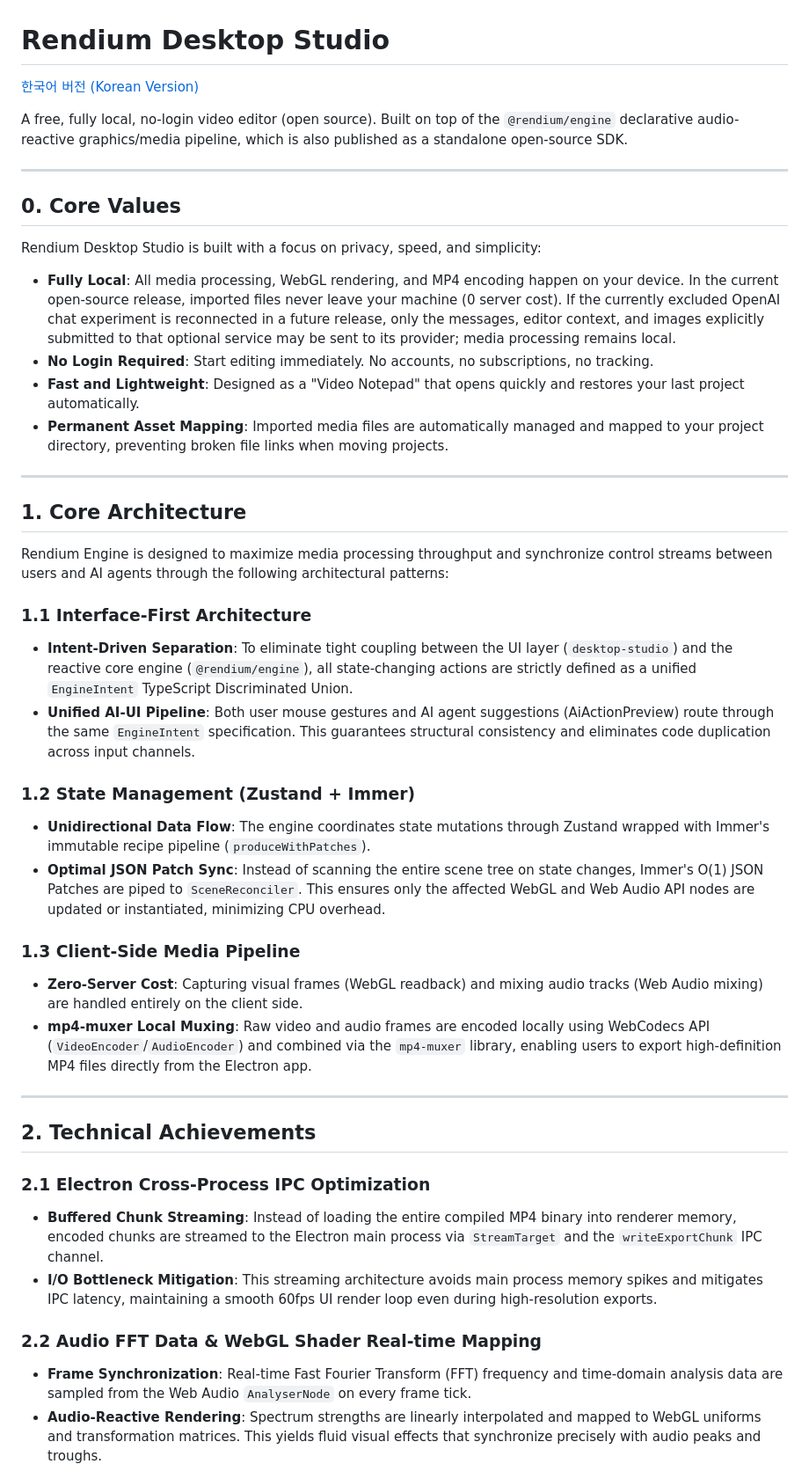
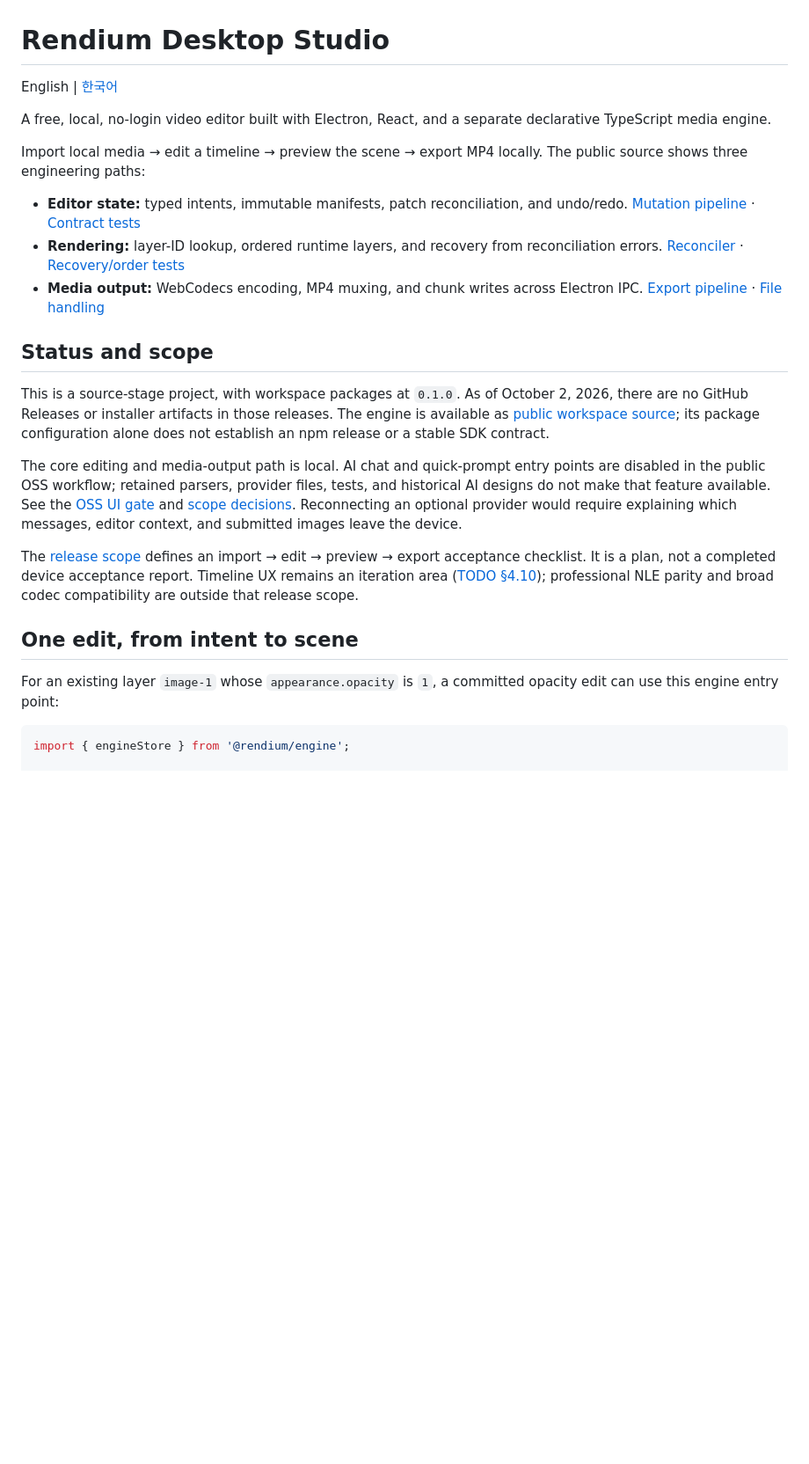
Before and after one commit to ThreeLightStudio/rendium-workspace, a Markdown page: README.md, the part around one of its changes. Shown at 88% size. GitHub-like rendering; blank space fills up the shorter version.

Commit message:
docs: clarify project purpose and engineering evidence

````diff
--- a/README.md
+++ b/README.md
@@ -1,49 +1,27 @@
 # Rendium Desktop Studio
 
-[한국어 버전 (Korean Version)](./README.ko.md)
+English | [한국어](./README.ko.md)
 
-A free, fully local, no-login video editor (open source). Built on top of the
-`@rendium/engine` declarative audio-reactive graphics/media pipeline, which is
-also published as a standalone open-source SDK.
+A free, local, no-login video editor built with Electron, React, and a separate declarative TypeScript media engine.
 
----
+Import local media → edit a timeline → preview the scene → export MP4 locally. The public source shows three engineering paths:
 
-## 0. Core Values
+- **Editor state:** typed intents, immutable manifests, patch reconciliation, and undo/redo. [Mutation pipeline](./packages/rendium-engine/src/store/EngineStore.ts) · [Contract tests](./packages/rendium-engine/src/__tests__/verification.test.ts)
+- **Rendering:** layer-ID lookup, ordered runtime layers, and recovery from reconciliation errors. [Reconciler](./packages/rendium-engine/src/timeline/SceneReconciler.ts) · [Recovery/order tests](./packages/rendium-engine/src/__tests__/SceneReconciler.test.ts)
+- **Media output:** WebCodecs encoding, MP4 muxing, and chunk writes across Electron IPC. [Export pipeline](./apps/desktop-studio/src/renderer/src/pipeline/WebCodecsPipeline.ts) · [File handling](./apps/desktop-studio/src/main/index.ts)
 
-Rendium Desktop Studio is built with a focus on privacy, speed, and simplicity:
+## Status and scope
 
-- **Fully Local**: All media processing, WebGL rendering, and MP4 encoding happen on your device. In the current open-source release, imported files never leave your machine (0 server cost). If the currently excluded OpenAI chat experiment is reconnected in a future release, only the messages, editor context, and images explicitly submitted to that optional service may be sent to its provider; media processing remains local.
-- **No Login Required**: Start editing immediately. No accounts, no subscriptions, no tracking.
-- **Fast and Lightweight**: Designed as a "Video Notepad" that opens quickly and restores your last project automatically.
-- **Permanent Asset Mapping**: Imported media files are automatically managed and mapped to your project directory, preventing broken file links when moving projects.
+This is a source-stage project, with workspace packages at `0.1.0`. As of October 2, 2026, there are no GitHub Releases or installer artifacts in those releases. The engine is available as [public workspace source](./packages/rendium-engine/README.md); its package configuration alone does not establish an npm release or a stable SDK contract.
 
----
+The core editing and media-output path is local. AI chat and quick-prompt entry points are disabled in the public OSS workflow; retained parsers, provider files, tests, and historical AI designs do not make that feature available. See the [OSS UI gate](./apps/desktop-studio/src/renderer/src/components/RightPanel.tsx) and [scope decisions](./TODO.md). Reconnecting an optional provider would require explaining which messages, editor context, and submitted images leave the device.
 
-## 1. Core Architecture
+The [release scope](./RELEASE_SCOPE.md) defines an import → edit → preview → export acceptance checklist. It is a plan, not a completed device acceptance report. Timeline UX remains an iteration area ([TODO §4.10](./TODO.md#410-timeline-ux-폴리시-v1-필수--옵션-a)); professional NLE parity and broad codec compatibility are outside that release scope.
 
-Rendium Engine is designed to maximize media processing throughput and synchronize control streams between users and AI agents through the following architectural patterns:
+## One edit, from intent to scene
 
-### 1.1 Interface-First Architecture
-- **Intent-Driven Separation**: To eliminate tight coupling between the UI layer (`desktop-studio`) and the reactive core engine (`@rendium/engine`), all state-changing actions are strictly defined as a unified `EngineIntent` TypeScript Discriminated Union.
-- **Unified AI-UI Pipeline**: Both user mouse gestures and AI agent suggestions (AiActionPreview) route through the same `EngineIntent` specification. This guarantees structural consistency and eliminates code duplication across input channels.
+For an existing layer `image-1` whose `appearance.opacity` is `1`, a committed opacity edit can use this engine entry point:
 
-### 1.2 State Management (Zustand + Immer)
-- **Unidirectional Data Flow**: The engine coordinates state mutations through Zustand wrapped with Immer's immutable recipe pipeline (`produceWithPatches`).
-- **Optimal JSON Patch Sync**: Instead of scanning the entire scene tree on state changes, Immer's O(1) JSON Patches are piped to `SceneReconciler`. This ensures only the affected WebGL and Web Audio API nodes are updated or instantiated, minimizing CPU overhead.
+```ts
+import { engineStore } from '@rendium/engine';
 
-### 1.3 Client-Side Media Pipeline
-- **Zero-Server Cost**: Capturing visual frames (WebGL readback) and mixing audio tracks (Web Audio mixing) are handled entirely on the client side.
-- **mp4-muxer Local Muxing**: Raw video and audio frames are encoded locally using WebCodecs API (`VideoEncoder`/`AudioEncoder`) and combined via the `mp4-muxer` library, enabling users to export high-definition MP4 files directly from the Electron app.
-
----
-
-## 2. Technical Achievements
-
-### 2.1 Electron Cross-Process IPC Optimization
-- **Buffered Chunk Streaming**: Instead of loading the entire compiled MP4 binary into renderer memory, encoded chunks are streamed to the Electron main process via `StreamTarget` and the `writeExportChunk` IPC channel.
-- **I/O Bottleneck Mitigation**: This streaming architecture avoids main process memory spikes and mitigates IPC latency, maintaining a smooth 60fps UI render loop even during high-resolution exports.
-
-### 2.2 Audio FFT Data & WebGL Shader Real-time Mapping
-- **Frame Synchronization**: Real-time Fast Fourier Transform (FFT) frequency and time-domain analysis data are sampled from the Web Audio `AnalyserNode` on every frame tick.
-- **Audio-Reactive Rendering**: Spectrum strengths are linearly interpolated and mapped to WebGL uniforms and transformation matrices. This yields fluid visual effects that synchronize precisely with audio peaks and troughs.
-
````
Also changed, not shown: other parts of README.md (+60 -64 lines), README.ko.md (+74 -101 lines).
